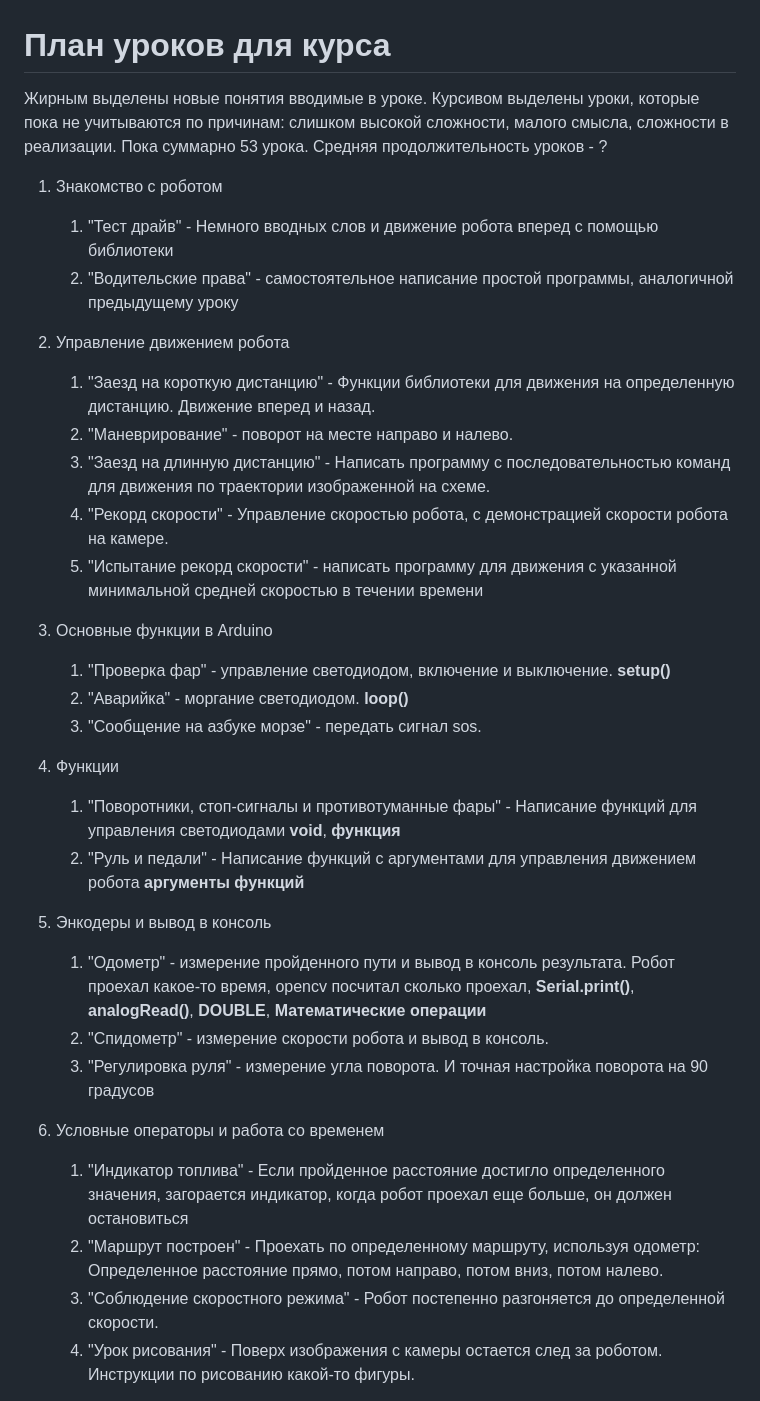
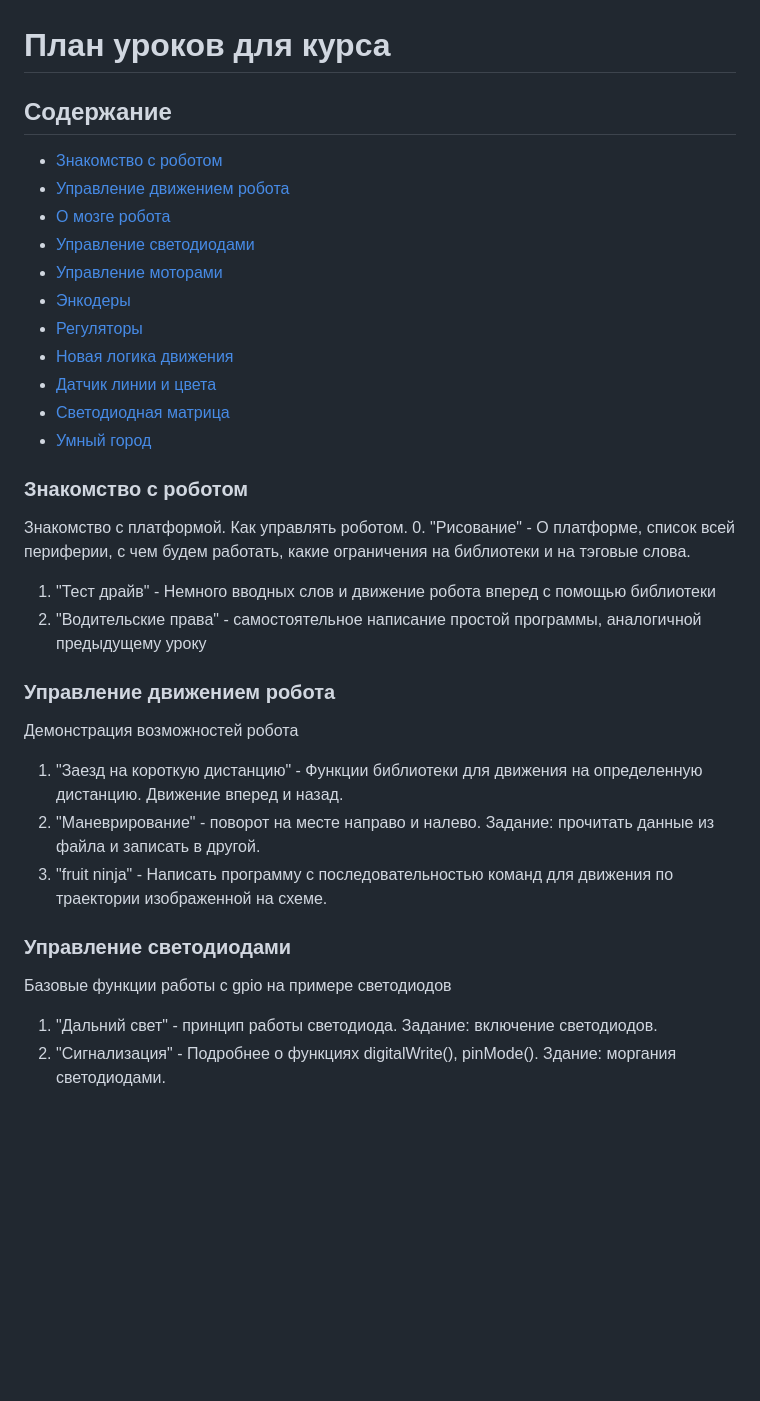
Before and after one commit to autolab-fi/line-robot-curriculum, a Markdown page: План_уроков_для_курса.md, the part around the change printed below. Rendered like a GitHub page; blank space fills up the shorter version.

```diff
--- a/План_уроков_для_курса.md
+++ b/План_уроков_для_курса.md
@@ -1,40 +1,37 @@
 # План уроков для курса
 
-Жирным выделены новые понятия вводимые в уроке.
-Курсивом выделены уроки, которые пока не учитываются по причинам: слишком высокой сложности, малого смысла, сложности в реализации.
-Пока суммарно 53 урока. Средняя продолжительность уроков - ?
+
+## Содержание
+- [Знакомство с роботом](#знакомство-с-роботом)
+- [Управление движением робота](#управление-движением-робота)
+- [О мозге робота](#о-мозге-робота)
+- [Управление светодиодами](#управление-светодиодами)
+- [Управление моторами](#управление-моторами)
+- [Энкодеры](#энкодеры)
+- [Регуляторы](#регуляторы)
+- [Новая логика движения](#новая-логика-движения)
+- [Датчик линии и цвета](#датчик-линии-и-цвета)
+- [Светодиодная матрица](#светодиодная-матрица)
+- [Умный город](#умный-город)
+
+### Знакомство с роботом
+Знакомство с платформой. Как управлять роботом.
+0. "Рисование" - О платформе, список всей периферии, с чем будем работать, какие ограничения на библиотеки и на тэговые слова.
+1. "Тест драйв" - Немного вводных слов и движение робота вперед с помощью библиотеки
+2. "Водительские права" - самостоятельное написание простой программы, аналогичной предыдущему уроку
 
 
-1. Знакомство с роботом
-	1. "Тест драйв" - Немного вводных слов и движение робота вперед с помощью библиотеки
-	2. "Водительские права" - самостоятельное написание простой программы, аналогичной предыдущему уроку
+### Управление движением робота
+Демонстрация возможностей робота
+
+1. "Заезд на короткую дистанцию" - Функции библиотеки для движения на определенную дистанцию. Движение вперед и назад.
+2. "Маневрирование" - поворот на месте направо и налево. Задание: прочитать данные из файла и записать в другой.
+3. "fruit ninja" - Написать программу с последовательностью команд для движения по траектории изображенной на схеме.
 
 
-2. Управление движением робота
-	1. "Заезд на короткую дистанцию" - Функции библиотеки для движения на определенную дистанцию. Движение вперед и назад.
-	2. "Маневрирование" - поворот на месте направо и налево.
-	3. "Заезд на длинную дистанцию" - Написать программу с последовательностью команд для движения по траектории изображенной на схеме.
-	4. "Рекорд скорости" - Управление скоростью робота, с демонстрацией скорости робота на камере.
-	5. "Испытание рекорд скорости" - написать программу для движения с указанной минимальной средней скоростью в течении времени
-
-3. Основные функции в Arduino
-	1. "Проверка фар" - управление светодиодом, включение и выключение. **setup()**
-	2. "Аварийка" - моргание светодиодом.  **loop()**
-	3. "Сообщение на азбуке морзе" - передать сигнал sos.
+### Управление светодиодами
+Базовые функции работы с gpio на примере светодиодов
+1. "Дальний свет" -  принцип работы светодиода. Задание: включение светодиодов.
+2. "Сигнализация" - Подробнее о функциях digitalWrite(), pinMode(). Здание: моргания светодиодами.
 
 
-4. Функции
-	1. "Поворотники, стоп-сигналы и противотуманные фары" - Написание функций для управления светодиодами **void**, **функция**
-	2. "Руль и педали" - Написание функций с аргументами для управления движением робота **аргументы функций**
-
-5. Энкодеры и вывод в консоль
-	1. "Одометр" - измерение пройденного пути и вывод в консоль результата. Робот проехал какое-то время, opencv посчитал сколько проехал, **Serial.print()**, **analogRead()**, **DOUBLE**, **Математические операции**
-	2. "Спидометр" - измерение скорости робота и вывод в консоль.
-	3. "Регулировка руля" -  измерение угла поворота. И точная настройка поворота на 90 градусов
-
-6. Условные операторы и работа со временем
-	1. "Индикатор топлива" - Если пройденное расстояние достигло определенного значения, загорается индикатор, когда робот проехал еще больше, он должен остановиться
-	2. "Маршрут построен" - Проехать по определенному маршруту, используя одометр: Определенное расстояние прямо, потом направо, потом вниз, потом налево.
-	3. "Соблюдение скоростного режима" - Робот постепенно разгоняется до определенной скорости.
-	4. "Урок рисования" - Поверх изображения с камеры остается след за роботом. Инструкции по рисованию какой-то фигуры.
-
```
Also changed, not shown: other parts of План_уроков_для_курса.md (+71 -56 lines), Course_lesson_plan.md (+53 -77 lines), Course_lesson_plan_in_detail.md (+89 -79 lines), lessons/alarm.md (added, +32 -0 lines), lessons/emergency_light.md (deleted, +0 -34 lines), lessons/headlight_check.md (deleted, +0 -31 lines), lessons/headlights.md (added, +32 -0 lines), lessons/speed_record.md (deleted, +0 -33 lines), lessons/speed_record_challenge.md (deleted, +0 -30 lines), images/alarm_1.png (added), 1 other file.
